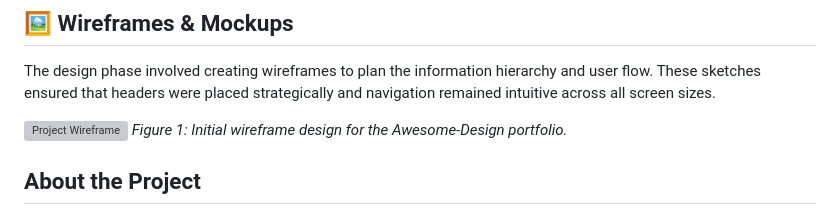
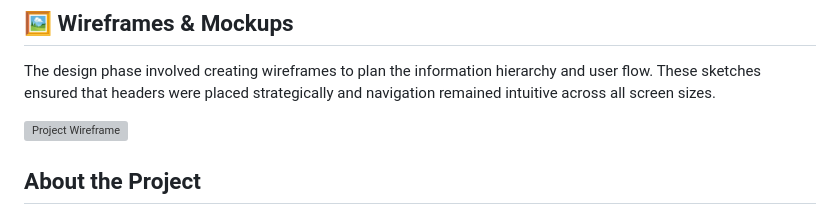
Before and after one commit to Md12Ali/Awesome-Design, a Markdown page: README.md, the part around the change. Drawn GitHub-style; grey boxes are pictures that could not be loaded.

Commit message:
Remove figure caption from wireframe section
Removed figure caption for the initial wireframe design.

```diff
--- a/README.md
+++ b/README.md
@@ -61,7 +61,7 @@ The site meets accessibility guidelines (1.2): High contrast between foreground
 The design phase involved creating wireframes to plan the information hierarchy and user flow. These sketches ensured that headers were placed strategically and navigation remained intuitive across all screen sizes.
 
 ![Project Wireframe](assets/images/wireframe.png)
-*Figure 1: Initial wireframe design for the Awesome-Design portfolio.*
+
 
 
 
```
